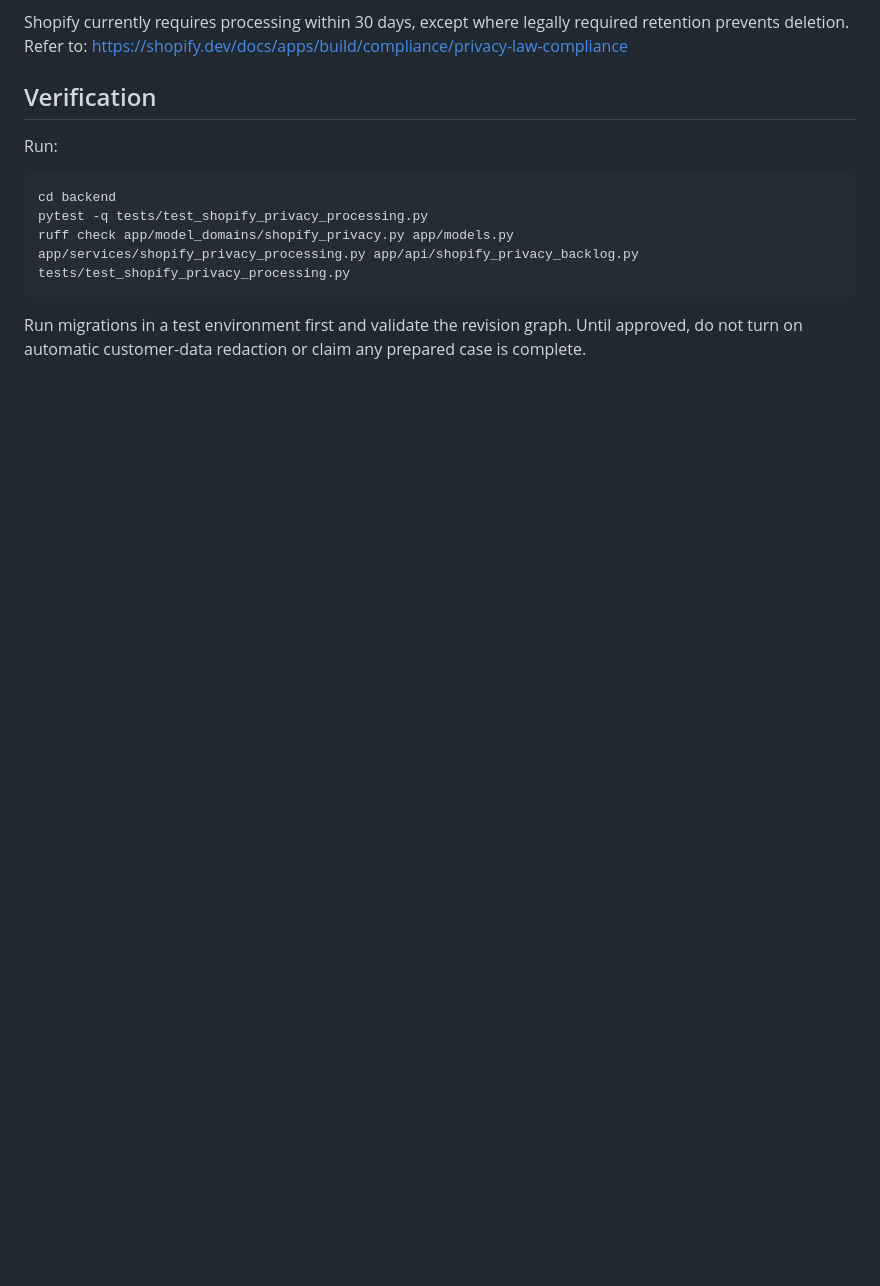
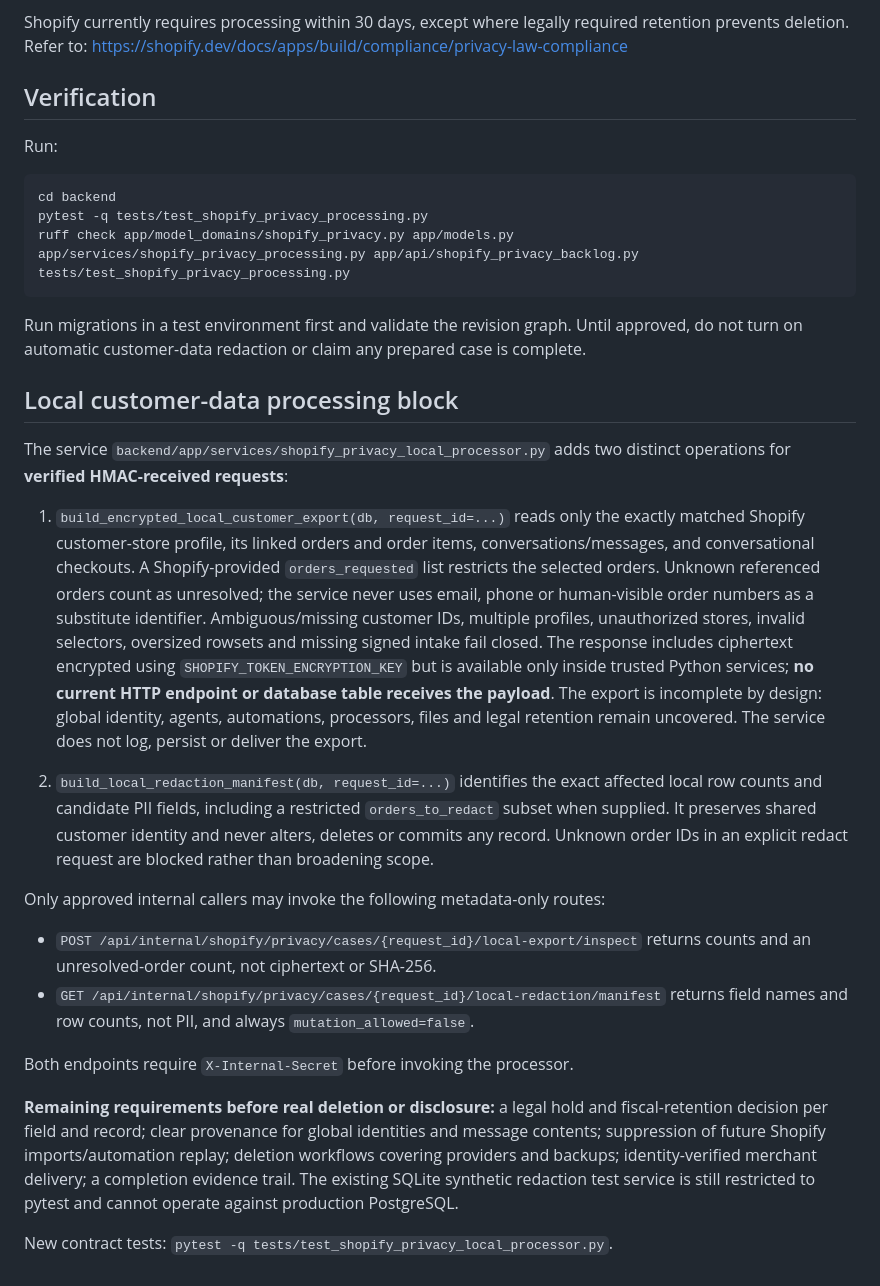
Before and after one commit to donardi-1997/diaglob, a Markdown page: docs/shopify-privacy-processing-work-items-2026-10-13.md, the part around the change. Rendered like a GitHub page; blank space fills up the shorter version.

Commit message:
docs(privacy): audited local export and redaction manifest contract

```diff
--- a/docs/shopify-privacy-processing-work-items-2026-10-13.md
+++ b/docs/shopify-privacy-processing-work-items-2026-10-13.md
@@ -80,3 +80,51 @@ ruff check app/model_domains/shopify_privacy.py app/models.py app/services/shopi
 Run migrations in a test environment first and validate the revision graph.
 Until approved, do not turn on automatic customer-data redaction or claim any
 prepared case is complete.
+
+
+## Local customer-data processing block
+
+The service `backend/app/services/shopify_privacy_local_processor.py` adds
+two distinct operations for **verified HMAC-received requests**:
+
+1. `build_encrypted_local_customer_export(db, request_id=...)` reads only
+   the exactly matched Shopify customer-store profile, its linked orders and
+   order items, conversations/messages, and conversational checkouts. A
+   Shopify-provided `orders_requested` list restricts the selected orders.
+   Unknown referenced orders count as unresolved; the service never uses
+   email, phone or human-visible order numbers as a substitute identifier.
+   Ambiguous/missing customer IDs, multiple profiles, unauthorized stores,
+   invalid selectors, oversized rowsets and missing signed intake fail closed.
+   The response includes ciphertext encrypted using
+   `SHOPIFY_TOKEN_ENCRYPTION_KEY` but is available only inside trusted
+   Python services; **no current HTTP endpoint or database table receives
+   the payload**. The export is incomplete by design: global identity,
+   agents, automations, processors, files and legal retention remain uncovered.
+   The service does not log, persist or deliver the export.
+
+2. `build_local_redaction_manifest(db, request_id=...)` identifies the exact
+   affected local row counts and candidate PII fields, including a restricted
+   `orders_to_redact` subset when supplied. It preserves shared customer
+   identity and never alters, deletes or commits any record. Unknown order
+   IDs in an explicit redact request are blocked rather than broadening scope.
+
+Only approved internal callers may invoke the following metadata-only routes:
+
+- `POST /api/internal/shopify/privacy/cases/{request_id}/local-export/inspect`
+  returns counts and an unresolved-order count, not ciphertext or SHA-256.
+- `GET /api/internal/shopify/privacy/cases/{request_id}/local-redaction/manifest`
+  returns field names and row counts, not PII, and always
+  `mutation_allowed=false`.
+
+Both endpoints require `X-Internal-Secret` before invoking the processor.
+
+**Remaining requirements before real deletion or disclosure:**
+a legal hold and fiscal-retention decision per field and record; clear
+provenance for global identities and message contents; suppression of future
+Shopify imports/automation replay; deletion workflows covering providers and
+backups; identity-verified merchant delivery; a completion evidence trail.
+The existing SQLite synthetic redaction test service is still restricted to
+pytest and cannot operate against production PostgreSQL.
+
+New contract tests:
+`pytest -q tests/test_shopify_privacy_local_processor.py`.
```
